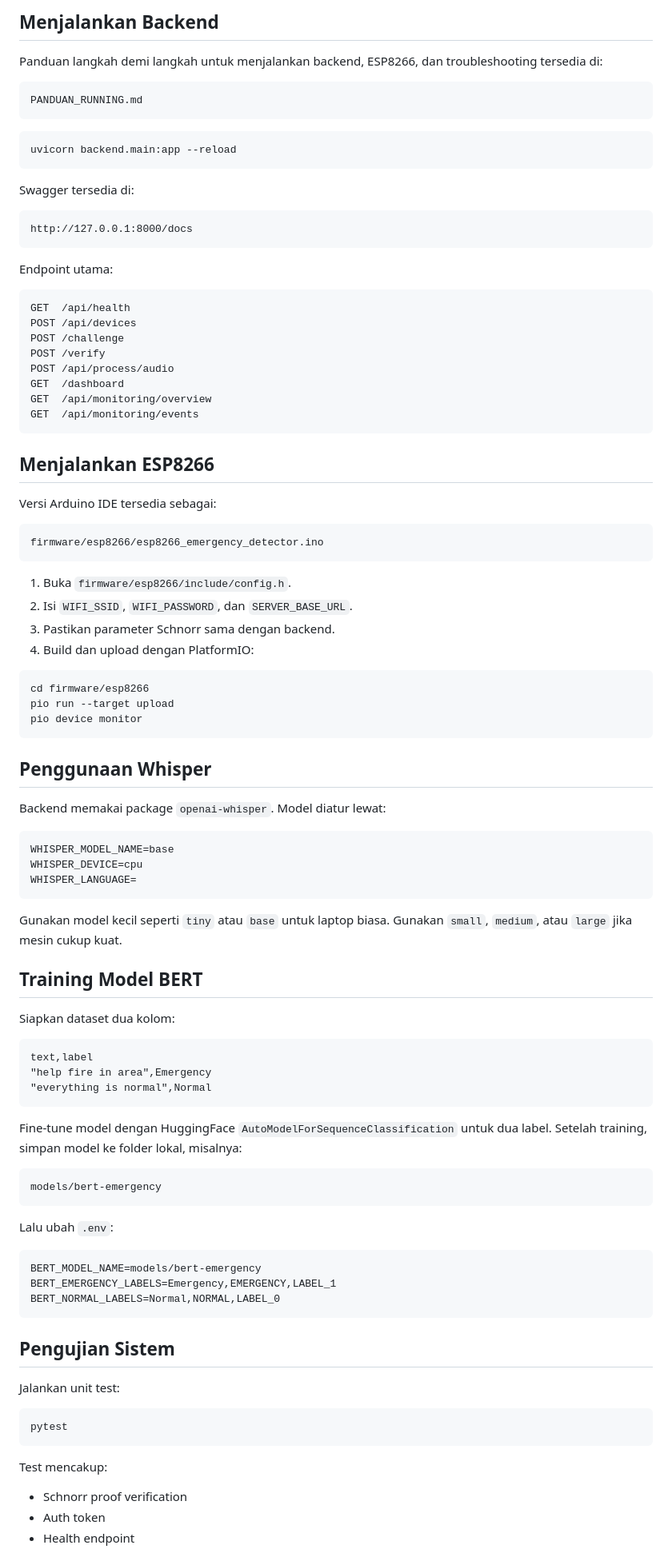
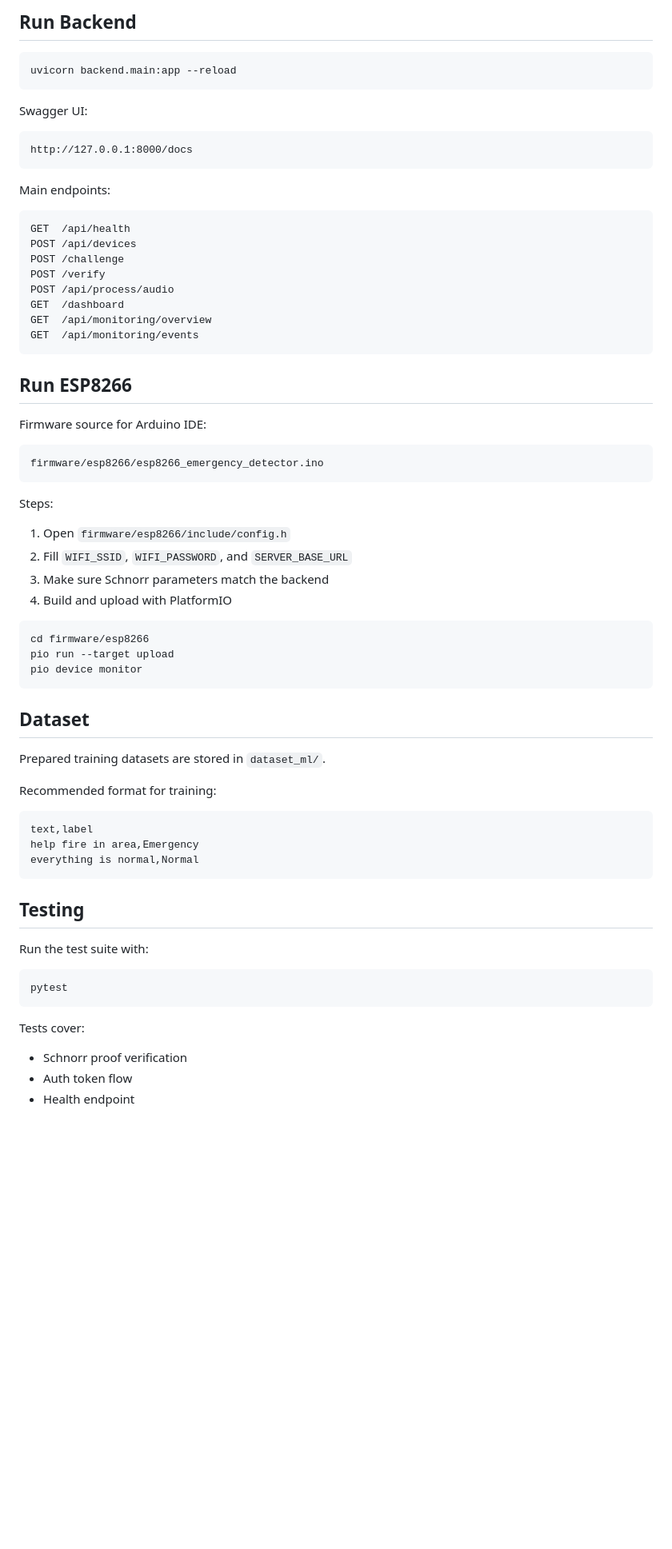
Before and after one commit to blcktgr03/VoiceGuard-ZKP-Sistem-IoT-Cerdas-untuk-Deteksi-Kondisi-Darurat-Berbasis-Suara-dengan-Autentikasi-ZKP, a Markdown page: README.md, the part around one of its changes. Shown at 80% size. GitHub-like rendering; blank space fills up the shorter version.

````diff
--- a/README.md
+++ b/README.md
@@ -89,23 +94,17 @@ Untuk ESP8266 demo, daftarkan device dengan public key `9` jika `DEVICE_SECRET_K
 
-## Menjalankan Backend
-
-Panduan langkah demi langkah untuk menjalankan backend, ESP8266, dan troubleshooting tersedia di:
-
-```text
-PANDUAN_RUNNING.md
-```
+## Run Backend
 
 ```bash
 uvicorn backend.main:app --reload
 ```
 
-Swagger tersedia di:
+Swagger UI:
 
 ```text
 http://127.0.0.1:8000/docs
 ```
 
-Endpoint utama:
+Main endpoints:
 
 ```text
 GET  /api/health
@@ -118,18 +117,20 @@ GET  /api/monitoring/overview
 GET  /api/monitoring/events
 ```
 
-## Menjalankan ESP8266
+## Run ESP8266
 
-Versi Arduino IDE tersedia sebagai:
+Firmware source for Arduino IDE:
 
 ```text
 firmware/esp8266/esp8266_emergency_detector.ino
 ```
 
-1. Buka `firmware/esp8266/include/config.h`.
-2. Isi `WIFI_SSID`, `WIFI_PASSWORD`, dan `SERVER_BASE_URL`.
-3. Pastikan parameter Schnorr sama dengan backend.
-4. Build dan upload dengan PlatformIO:
+Steps:
+
+1. Open `firmware/esp8266/include/config.h`
+2. Fill `WIFI_SSID`, `WIFI_PASSWORD`, and `SERVER_BASE_URL`
+3. Make sure Schnorr parameters match the backend
+4. Build and upload with PlatformIO
 
 ```bash
 cd firmware/esp8266
@@ -137,52 +138,28 @@ pio run --target upload
 pio device monitor
 ```
 
-## Penggunaan Whisper
+## Dataset
 
-Backend memakai package `openai-whisper`. Model diatur lewat:
+Prepared training datasets are stored in `dataset_ml/`.
 
-```text
-WHISPER_MODEL_NAME=base
-WHISPER_DEVICE=cpu
-WHISPER_LANGUAGE=
-```
-
-Gunakan model kecil seperti `tiny` atau `base` untuk laptop biasa. Gunakan `small`, `medium`, atau `large` jika mesin cukup kuat.
-
-## Training Model BERT
-
-Siapkan dataset dua kolom:
+Recommended format for training:
 
 ```text
 text,label
-"help fire in area",Emergency
-"everything is normal",Normal
+help fire in area,Emergency
+everything is normal,Normal
 ```
 
-Fine-tune model dengan HuggingFace `AutoModelForSequenceClassification` untuk dua label. Setelah training, simpan model ke folder lokal, misalnya:
+## Testing
 
-```text
-models/bert-emergency
-```
-
-Lalu ubah `.env`:
-
-```text
-BERT_MODEL_NAME=models/bert-emergency
-BERT_EMERGENCY_LABELS=Emergency,EMERGENCY,LABEL_1
-BERT_NORMAL_LABELS=Normal,NORMAL,LABEL_0
-```
-
-## Pengujian Sistem
-
-Jalankan unit test:
+Run the test suite with:
 
 ```bash
 pytest
 ```
 
-Test mencakup:
+Tests cover:
 
 - Schnorr proof verification
-- Auth token
+- Auth token flow
 - Health endpoint
````
Also changed, not shown: other parts of README.md (+67 -48 lines), docs/README.md (added, +9 -0 lines), docs/guides/running-project.md (added, +21 -0 lines), docs/guides/upload-github.md (added, +31 -0 lines), docs/images/dashboard.png (added), docs/images/flowchart.png (added), docs/images/prototype.jpg (added).
